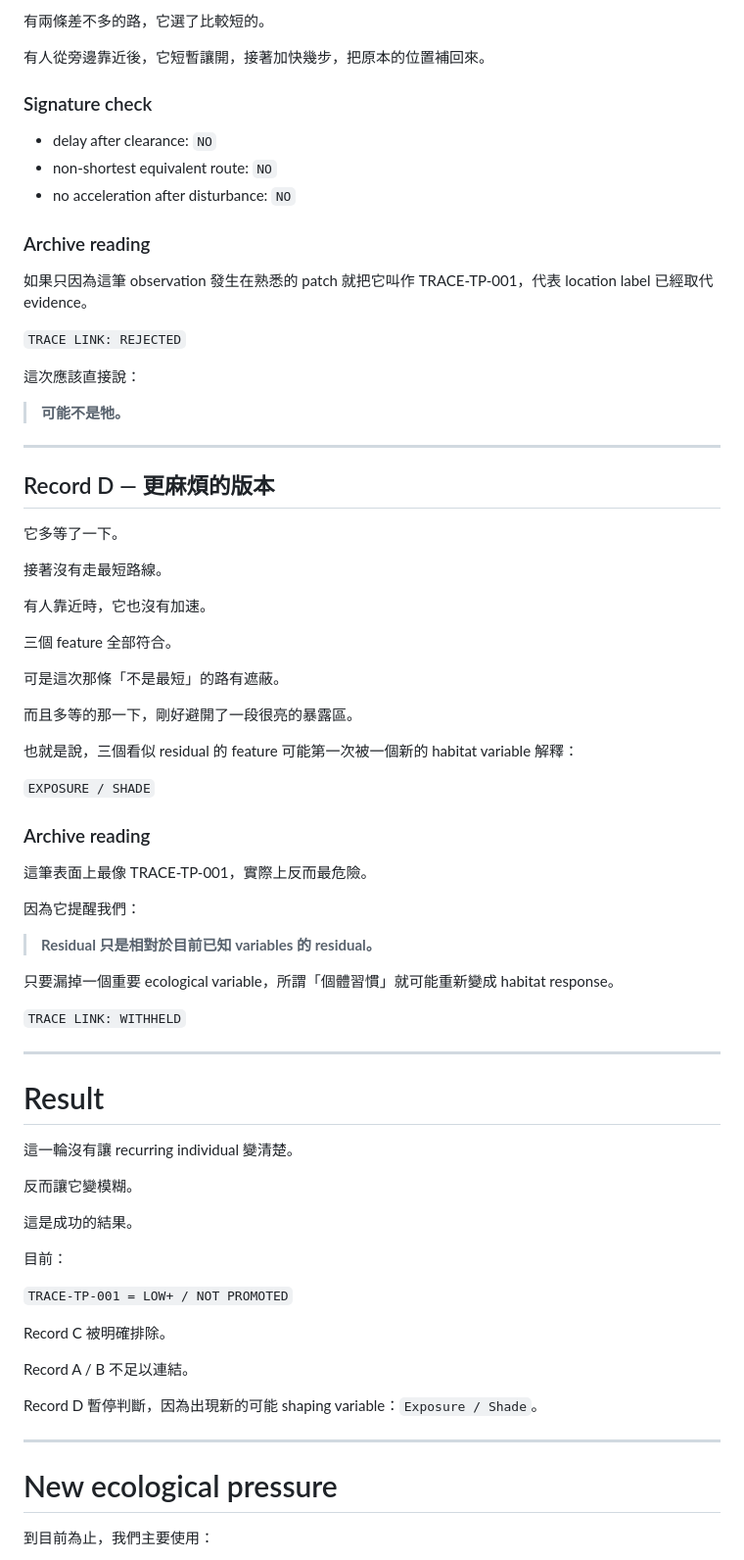
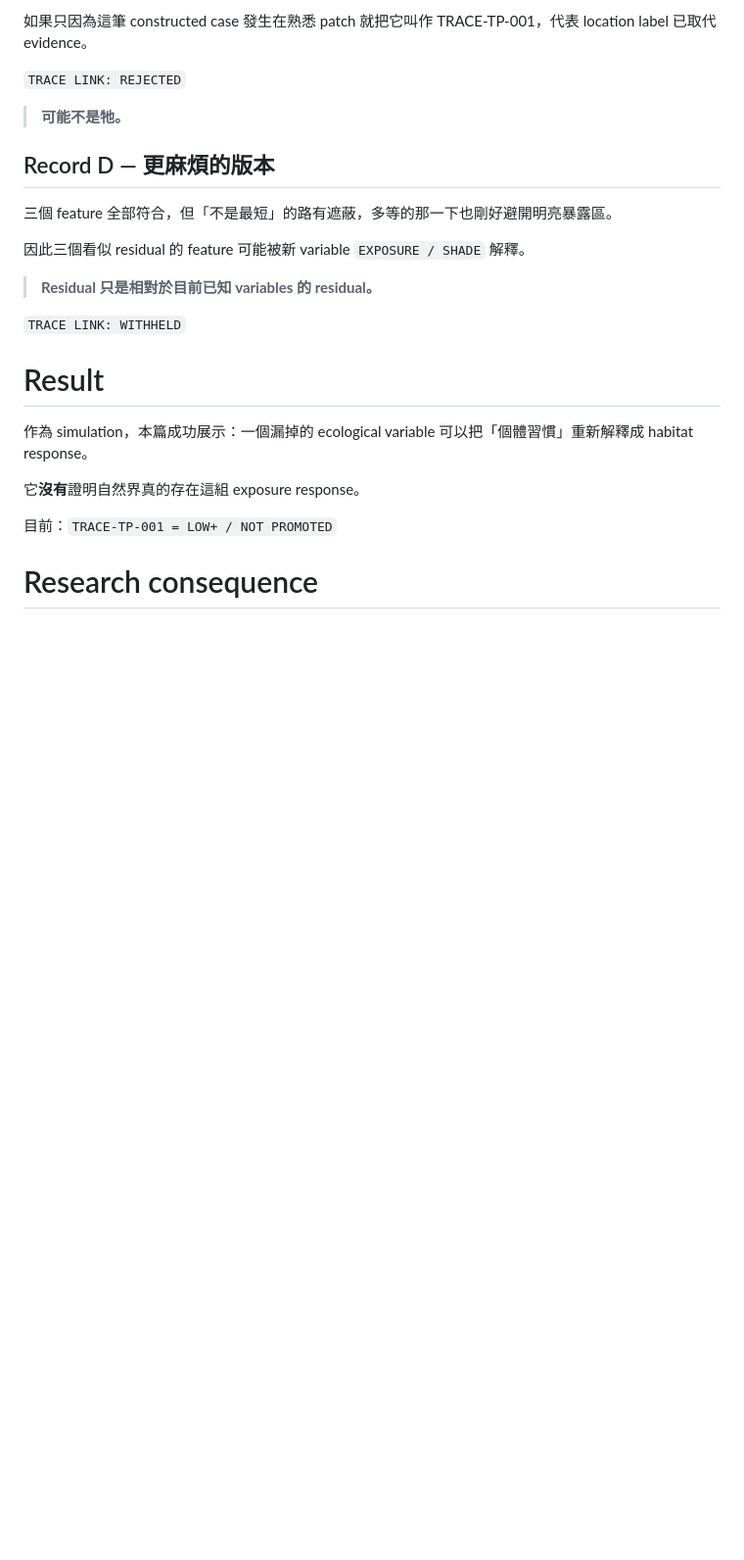
Before and after one commit to yazelin/city-monster-universe, a Markdown page: field-notes/FN-007-broken-signature.md, the part around one of its changes. Shown at 98% size. Drawn GitHub-style; blank space fills up the shorter version.

Commit message:
Classify FN-007 as literary simulation evidence

```diff
--- a/field-notes/FN-007-broken-signature.md
+++ b/field-notes/FN-007-broken-signature.md
@@ -77,79 +49,27 @@
 
-有兩條差不多的路，它選了比較短的。
-
-有人從旁邊靠近後，它短暫讓開，接著加快幾步，把原本的位置補回來。
-
-### Signature check
-
-- delay after clearance: `NO`
-- non-shortest equivalent route: `NO`
-- no acceleration after disturbance: `NO`
-
-### Archive reading
-
-如果只因為這筆 observation 發生在熟悉的 patch 就把它叫作 TRACE-TP-001，代表 location label 已經取代 evidence。
+如果只因為這筆 constructed case 發生在熟悉 patch 就把它叫作 TRACE-TP-001，代表 location label 已取代 evidence。
 
 `TRACE LINK: REJECTED`
 
-這次應該直接說：
-
 > **可能不是牠。**
-
----
 
 ## Record D — 更麻煩的版本
 
-它多等了一下。
+三個 feature 全部符合，但「不是最短」的路有遮蔽，多等的那一下也剛好避開明亮暴露區。
 
-接著沒有走最短路線。
-
-有人靠近時，它也沒有加速。
-
-三個 feature 全部符合。
-
-可是這次那條「不是最短」的路有遮蔽。
-
-而且多等的那一下，剛好避開了一段很亮的暴露區。
-
-也就是說，三個看似 residual 的 feature 可能第一次被一個新的 habitat variable 解釋：
-
-`EXPOSURE / SHADE`
-
-### Archive reading
-
-這筆表面上最像 TRACE-TP-001，實際上反而最危險。
-
-因為它提醒我們：
+因此三個看似 residual 的 feature 可能被新 variable `EXPOSURE / SHADE` 解釋。
 
 > **Residual 只是相對於目前已知 variables 的 residual。**
 
-只要漏掉一個重要 ecological variable，所謂「個體習慣」就可能重新變成 habitat response。
-
 `TRACE LINK: WITHHELD`
-
----
 
 # Result
 
-這一輪沒有讓 recurring individual 變清楚。
+作為 simulation，本篇成功展示：一個漏掉的 ecological variable 可以把「個體習慣」重新解釋成 habitat response。
 
-反而讓它變模糊。
+它**沒有**證明自然界真的存在這組 exposure response。
 
-這是成功的結果。
+目前：`TRACE-TP-001 = LOW+ / NOT PROMOTED`
 
-目前：
+# Research consequence
 
-`TRACE-TP-001 = LOW+ / NOT PROMOTED`
-
-Record C 被明確排除。
-
-Record A / B 不足以連結。
-
-Record D 暫停判斷，因為出現新的可能 shaping variable：`Exposure / Shade`。
-
----
-
-# New ecological pressure
-
-到目前為止，我們主要使用：
-
```
Also changed, not shown: other parts of field-notes/FN-007-broken-signature.md (+21 -71 lines).
